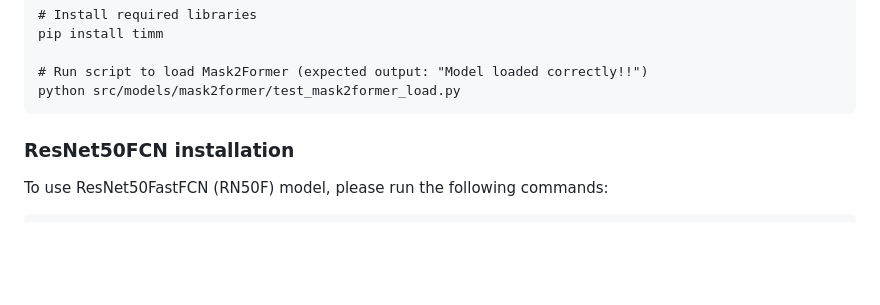
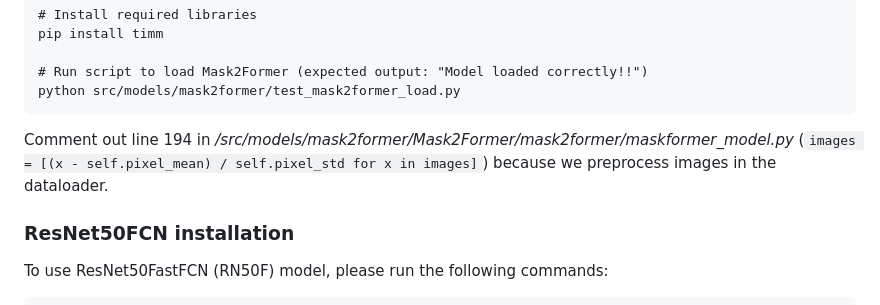
Before and after one commit to apicis/aff-seg, a Markdown page: README.md, the part around the change. Rendered like a GitHub page; blank space fills up the shorter version.

````diff
--- a/README.md
+++ b/README.md
@@ -130,6 +130,7 @@ pip install timm
 # Run script to load Mask2Former (expected output: "Model loaded correctly!!")
 python src/models/mask2former/test_mask2former_load.py
 ```
+Comment out line 194 in */src/models/mask2former/Mask2Former/mask2former/maskformer_model.py* (`images = [(x - self.pixel_mean) / self.pixel_std for x in images]`) because we preprocess images in the dataloader.
 
 ### ResNet50FCN installation
 To use ResNet50FastFCN (RN50F) model, please run the following commands:
````
